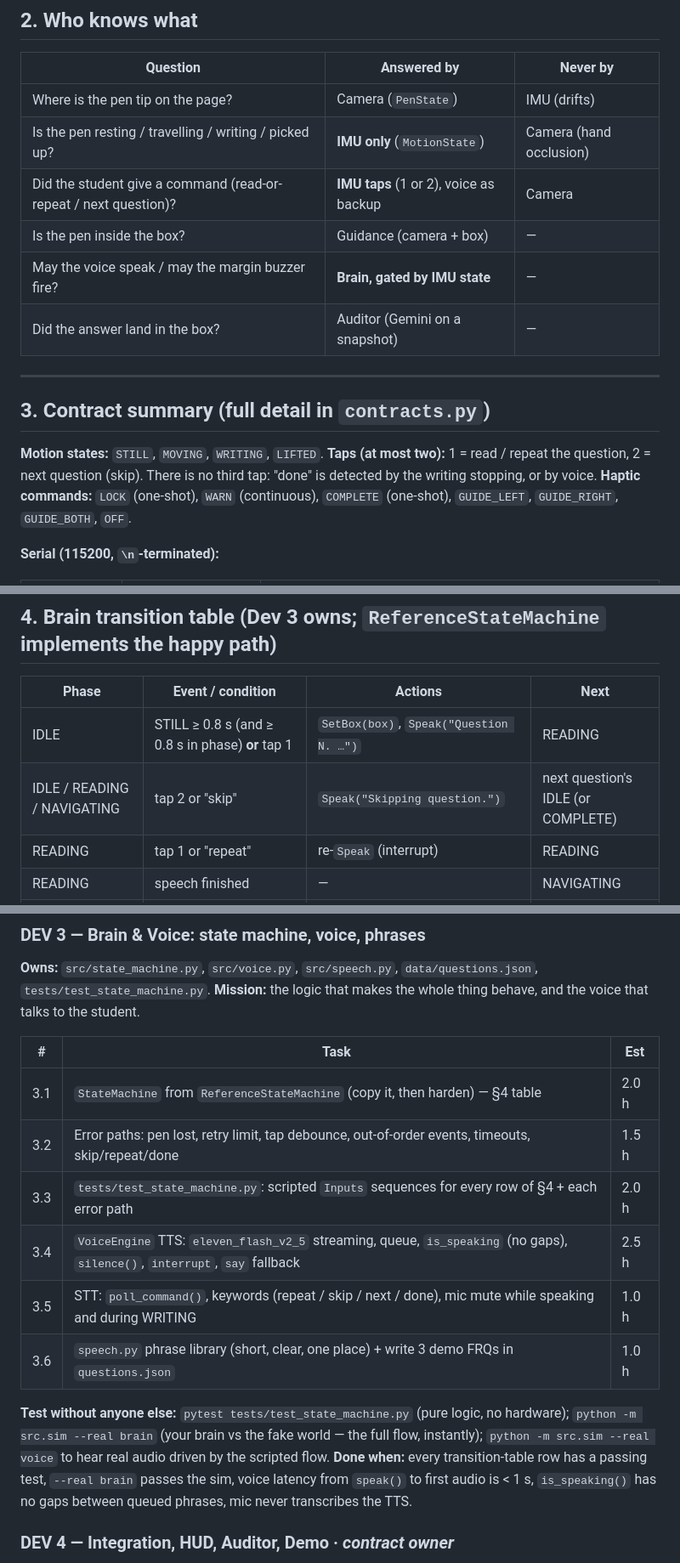
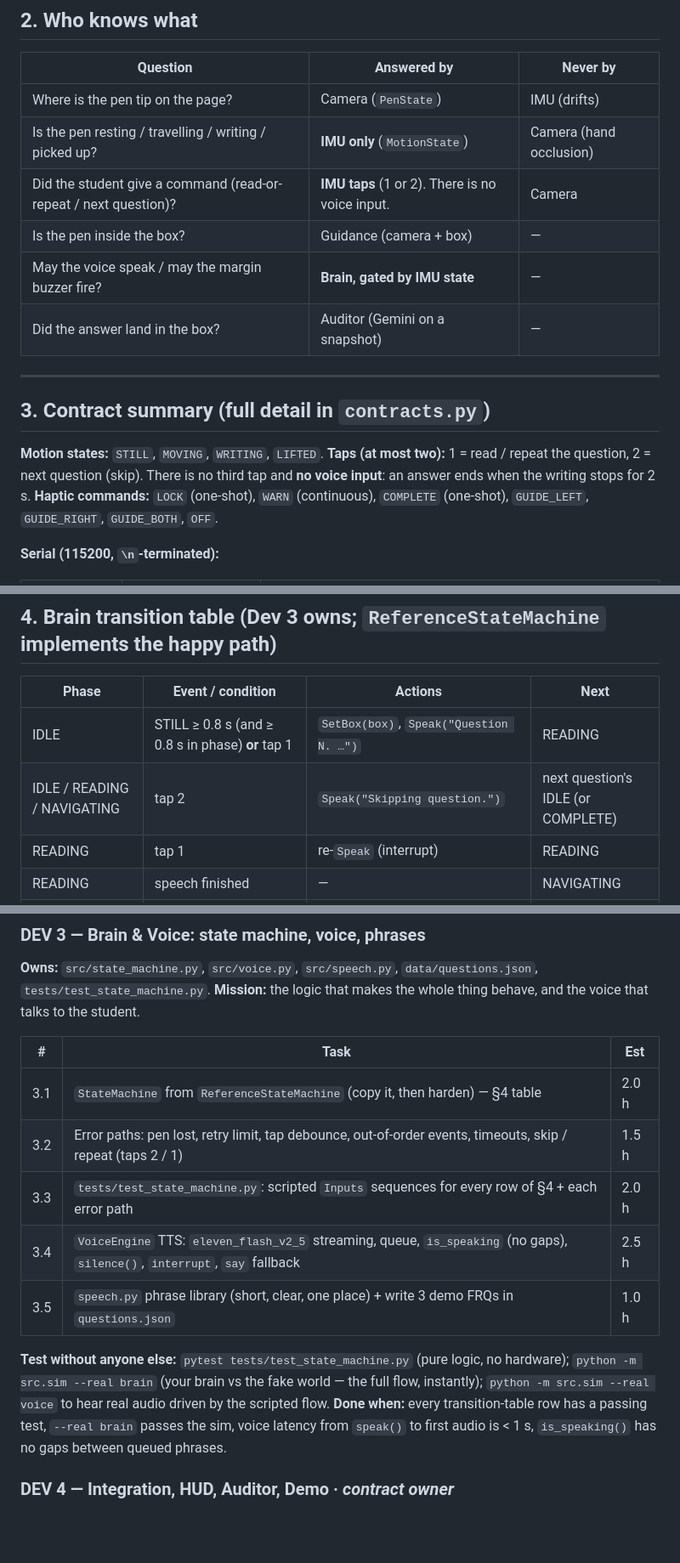
Before and after one commit to SRoar/Axyz, a Markdown page: PLAN.md, 3 parts joined by grey strips. Shown at 85% size. GitHub-like rendering; blank space fills up the shorter version.

```diff
--- a/PLAN.md
+++ b/PLAN.md
@@ -62,7 +62,7 @@ Coordinate space everywhere: **page-normalized** (0,0 top-left of paper → 1,1
 |---|---|---|
 | Where is the pen tip on the page? | Camera (`PenState`) | IMU (drifts) |
 | Is the pen resting / travelling / writing / picked up? | **IMU only** (`MotionState`) | Camera (hand occlusion) |
-| Did the student give a command (read-or-repeat / next question)? | **IMU taps** (1 or 2), voice as backup | Camera |
+| Did the student give a command (read-or-repeat / next question)? | **IMU taps** (1 or 2). There is no voice input. | Camera |
 | Is the pen inside the box? | Guidance (camera + box) | — |
 | May the voice speak / may the margin buzzer fire? | **Brain, gated by IMU state** | — |
 | Did the answer land in the box? | Auditor (Gemini on a snapshot) | — |
@@ -71,7 +71,7 @@ Coordinate space everywhere: **page-normalized** (0,0 top-left of paper → 1,1
 
 ## 3. Contract summary (full detail in `contracts.py`)
 
-**Motion states:** `STILL`, `MOVING`, `WRITING`, `LIFTED`. **Taps (at most two):** 1 = read / repeat the question, 2 = next question (skip). There is no third tap: "done" is detected by the writing stopping, or by voice.
+**Motion states:** `STILL`, `MOVING`, `WRITING`, `LIFTED`. **Taps (at most two):** 1 = read / repeat the question, 2 = next question (skip). There is no third tap and **no voice input**: an answer ends when the writing stops for 2 s.
 **Haptic commands:** `LOCK` (one-shot), `WARN` (continuous), `COMPLETE` (one-shot), `GUIDE_LEFT`, `GUIDE_RIGHT`, `GUIDE_BOTH`, `OFF`.
 
 **Serial (115200, `\n`-terminated):**
@@ -106,8 +106,8 @@ Coordinate space everywhere: **page-normalized** (0,0 top-left of paper → 1,1
 | Phase | Event / condition | Actions | Next |
 |---|---|---|---|
 | IDLE | STILL ≥ 0.8 s (and ≥ 0.8 s in phase) **or** tap 1 | `SetBox(box)`, `Speak("Question N. …")` | READING |
-| IDLE / READING / NAVIGATING | tap 2 or "skip" | `Speak("Skipping question.")` | next question's IDLE (or COMPLETE) |
-| READING | tap 1 or "repeat" | re-`Speak` (interrupt) | READING |
+| IDLE / READING / NAVIGATING | tap 2 | `Speak("Skipping question.")` | next question's IDLE (or COMPLETE) |
+| READING | tap 1 | re-`Speak` (interrupt) | READING |
 | READING | speech finished | — | NAVIGATING |
 | NAVIGATING | motion = MOVING | `Haptic(guidance.cmd)` (refresh 0.5 s); spoken cue every 3.5 s if not speaking | NAVIGATING |
 | NAVIGATING | motion = STILL/LIFTED | `Haptic(OFF)` | NAVIGATING |
@@ -218,14 +218,13 @@ Times are hackathon hours; if you start later than H12, shrink the first block.
 | # | Task | Est |
 |---|---|---|
 | 3.1 | `StateMachine` from `ReferenceStateMachine` (copy it, then harden) — §4 table | 2.0 h |
-| 3.2 | Error paths: pen lost, retry limit, tap debounce, out-of-order events, timeouts, skip/repeat/done | 1.5 h |
+| 3.2 | Error paths: pen lost, retry limit, tap debounce, out-of-order events, timeouts, skip / repeat (taps 2 / 1) | 1.5 h |
 | 3.3 | `tests/test_state_machine.py`: scripted `Inputs` sequences for every row of §4 + each error path | 2.0 h |
 | 3.4 | `VoiceEngine` TTS: `eleven_flash_v2_5` streaming, queue, `is_speaking` (no gaps), `silence()`, `interrupt`, `say` fallback | 2.5 h |
-| 3.5 | STT: `poll_command()`, keywords (repeat / skip / next / done), mic mute while speaking and during WRITING | 1.0 h |
-| 3.6 | `speech.py` phrase library (short, clear, one place) + write 3 demo FRQs in `questions.json` | 1.0 h |
+| 3.5 | `speech.py` phrase library (short, clear, one place) + write 3 demo FRQs in `questions.json` | 1.0 h |
 
 **Test without anyone else:** `pytest tests/test_state_machine.py` (pure logic, no hardware); `python -m src.sim --real brain` (your brain vs the fake world — the full flow, instantly); `python -m src.sim --real voice` to hear real audio driven by the scripted flow.
-**Done when:** every transition-table row has a passing test, `--real brain` passes the sim, voice latency from `speak()` to first audio is < 1 s, `is_speaking()` has no gaps between queued phrases, mic never transcribes the TTS.
+**Done when:** every transition-table row has a passing test, `--real brain` passes the sim, voice latency from `speak()` to first audio is < 1 s, `is_speaking()` has no gaps between queued phrases.
 
 ### DEV 4 — Integration, HUD, Auditor, Demo  ·  *contract owner*
 **Owns:** `src/main.py`, `src/hud.py`, `src/audit.py`, `src/system.py`, `src/contracts.py` (arbiter), `src/factory.py`, `src/sim.py`, `demo/`.
```
Also changed, not shown: other parts of PLAN.md (+13 -10 lines).
